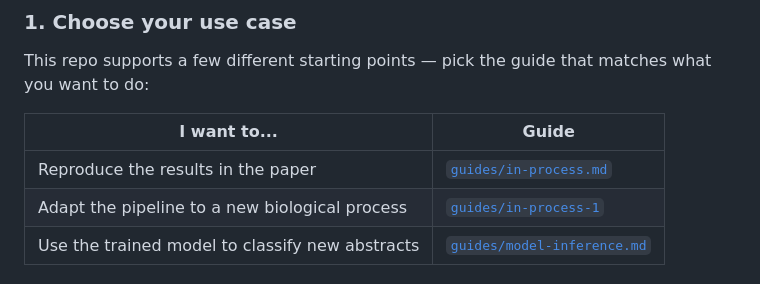
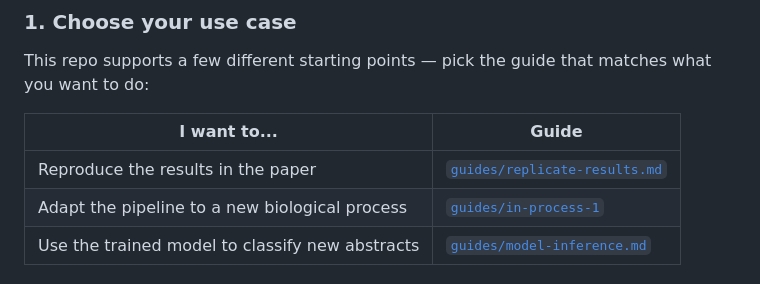
Before and after one commit to ChondroTextomics/ALRegulatorDiscovery, a Markdown page: README.md, the part around the change. Rendered like a GitHub page.

```diff
--- a/README.md
+++ b/README.md
@@ -49,7 +49,7 @@ This repo supports a few different starting points — pick the guide that match
 
 | I want to... | Guide |
 |---|---|
-| Reproduce the results in the paper | [`guides/in-process.md`](guides/in-process.md) |
+| Reproduce the results in the paper | [`guides/replicate-results.md`](guides/replicate-results.md) |
 | Adapt the pipeline to a new biological process | [`guides/in-process-1`](guides/in-process-1) |
 | Use the trained model to classify new abstracts | [`guides/model-inference.md`](guides/model-inference.md) |
 
```
